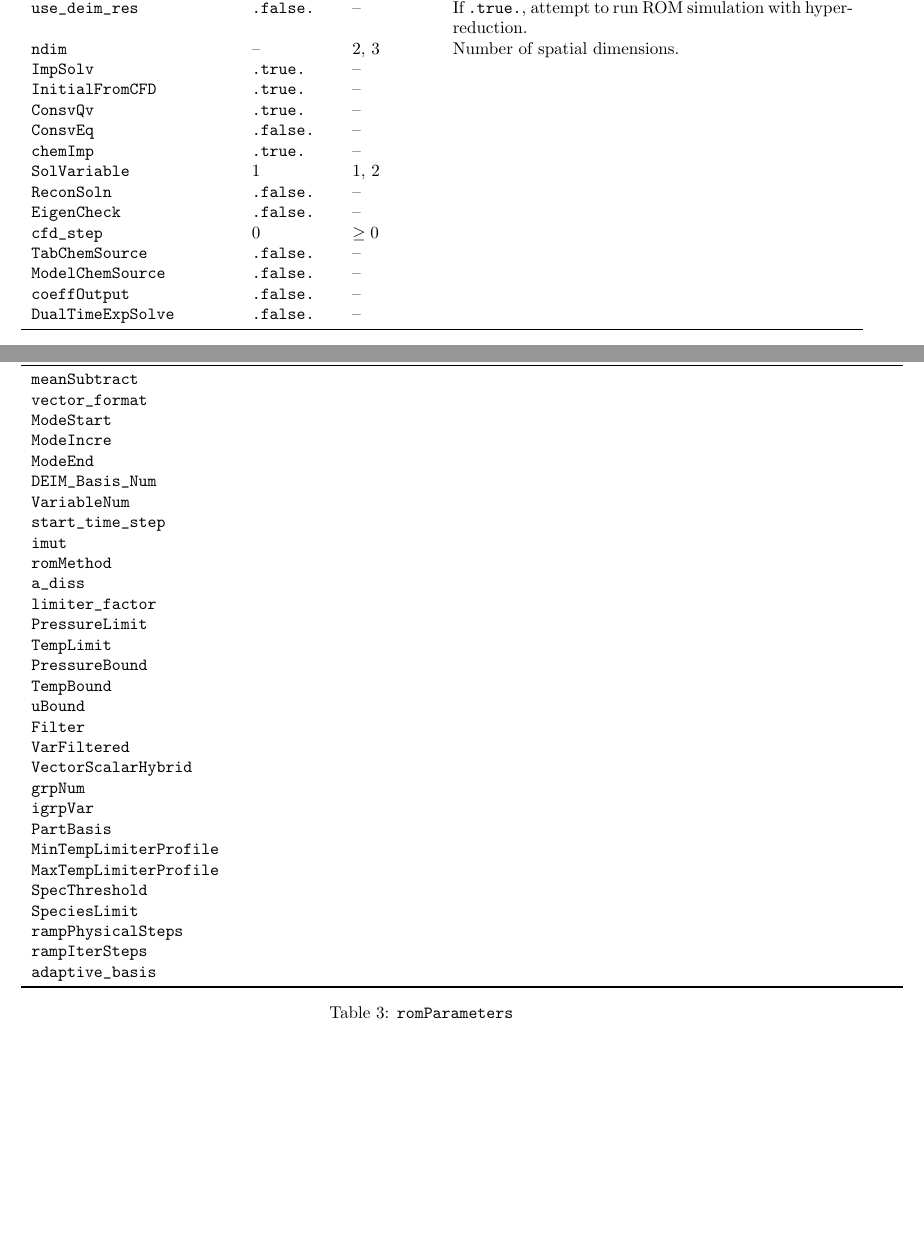
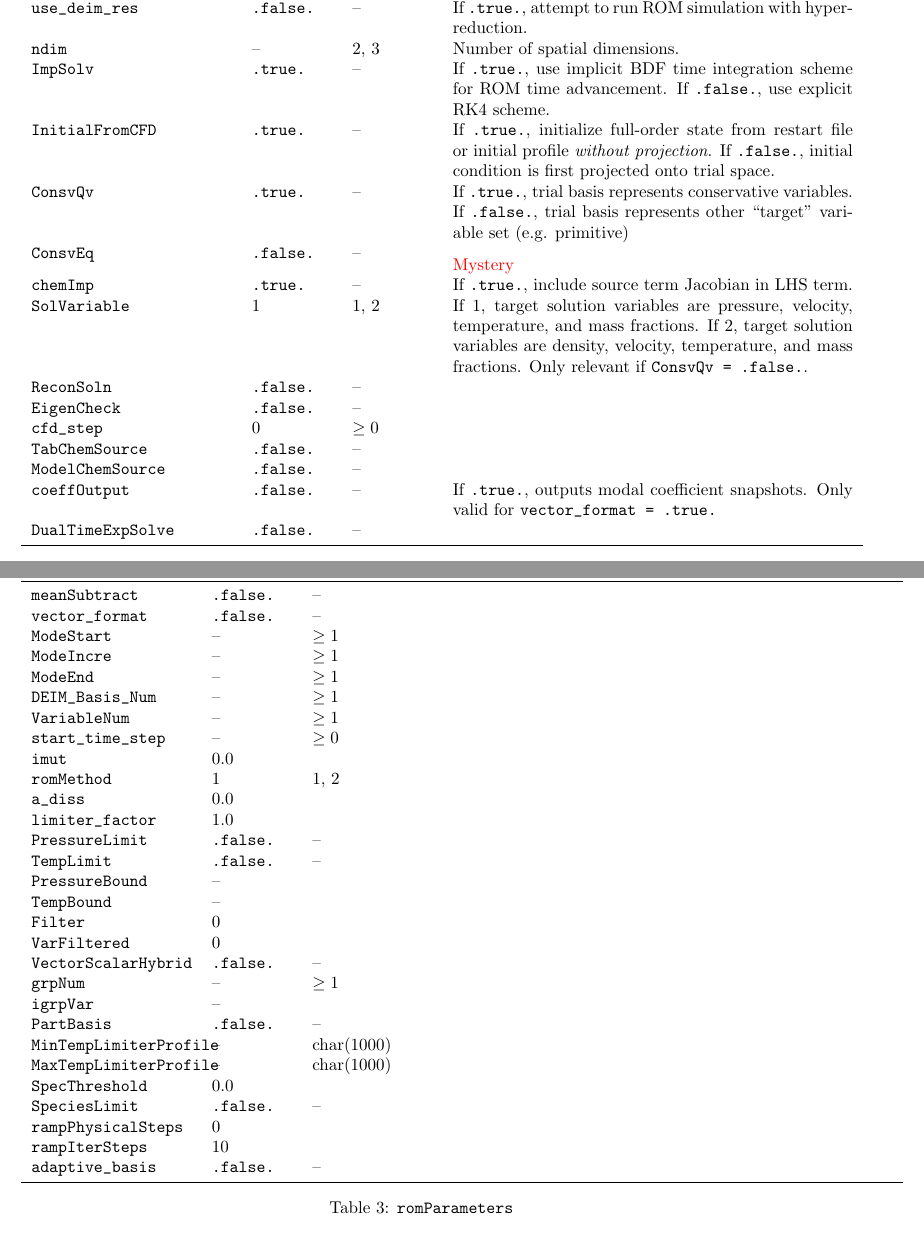
Before and after one commit to cwentland0/GEMS_Documentation, a LaTeX document (main.tex, which reads user_manual.tex): two parts of pages 7 and 9 of 11, joined at a grey line, cut so that both start at the same text, the shorter picture padded with empty space. Compiled offline with pdfLaTeX.

Commit message:
fill out defaults and ranges

```diff
--- a/main.tex
+++ b/main.tex
@@ -5,6 +5,7 @@
 \usepackage{graphicx}
 \usepackage{float}
 \usepackage{booktabs}
+\usepackage{xcolor}
 
 \graphicspath{{./Images/}}
 
--- a/user_manual.tex
+++ b/user_manual.tex
@@ -21,18 +21,18 @@
         \verb|calcROM| & \verb|.false.| & -- & If \verb|.true.|, attempt to run ROM simulation with parameters given in \verb|rom_gems_interface.inp| \\
         \verb|use_deim_res| & \verb|.false.| & -- & If \verb|.true.|, attempt to run ROM simulation with hyper-reduction. \\
         \verb|ndim| & -- & 2, 3 & Number of spatial dimensions. \\
-        \verb|ImpSolv| & \verb|.true.| & -- &  \\
-        \verb|InitialFromCFD| & \verb|.true.| & -- &  \\
-        \verb|ConsvQv| & \verb|.true.| & -- &  \\
-        \verb|ConsvEq| & \verb|.false.| & -- &  \\
-        \verb|chemImp| & \verb|.true.| & -- &  \\
-        \verb|SolVariable| & 1 & 1, 2 &  \\
+        \verb|ImpSolv| & \verb|.true.| & -- & If \verb|.true.|, use implicit BDF time integration scheme for ROM time advancement. If \verb|.false.|, use explicit RK4 scheme. \\
+        \verb|InitialFromCFD| & \verb|.true.| & -- & If \verb|.true.|, initialize full-order state from restart file or initial profile \textit{without projection}. If \verb|.false.|, initial condition is first projected onto trial space.  \\
+        \verb|ConsvQv| & \verb|.true.| & -- & If \verb|.true.|, trial basis represents conservative variables. If \verb|.false.|, trial basis represents other ``target'' variable set (e.g. primitive) \\
+        \verb|ConsvEq| & \verb|.false.| & -- & \color{red}{Mystery} \\
+        \verb|chemImp| & \verb|.true.| & -- & If \verb|.true.|, include source term Jacobian in LHS term. \\
+        \verb|SolVariable| & 1 & 1, 2 & If 1, target solution variables are pressure, velocity, temperature, and mass fractions. If 2, target solution variables are density, velocity, temperature, and mass fractions. Only relevant if \verb|ConsvQv = .false.|. \\
         \verb|ReconSoln|  & \verb|.false.| & -- &  \\
         \verb|EigenCheck| & \verb|.false.| & -- &  \\
         \verb|cfd_step| & 0 & $\ge 0$ &  \\
         \verb|TabChemSource| & \verb|.false.| & -- &  \\
         \verb|ModelChemSource| & \verb|.false.| & -- &  \\
-        \verb|coeffOutput| & \verb|.false.| & -- &  \\
+        \verb|coeffOutput| & \verb|.false.| & -- & If \verb|.true.|, outputs modal coefficient snapshots. Only valid for \verb|vector_format = .true.| \\
         \verb|DualTimeExpSolve| & \verb|.false.| & -- &  \\
         \bottomrule
     \end{tabular}
@@ -83,36 +83,35 @@
         \toprule
         Parameter & Default & Range & Description \\
         \midrule
-        \verb|meanSubtract| &  &  &  \\
-        \verb|vector_format| &  &  &  \\
-        \verb|ModeStart| &  &  &  \\
-        \verb|ModeIncre| &  &  &  \\
-        \verb|ModeEnd| &  &  &  \\
-        \verb|DEIM_Basis_Num| &  &  &  \\
-        \verb|VariableNum| &  &  &  \\
-        \verb|start_time_step| &  &  &  \\
-        \verb|imut| &  &  &  \\
-        \verb|romMethod| &  &  &  \\
-        \verb|a_diss| &  &  &  \\
-        \verb|limiter_factor| &  &  &  \\
-        \verb|PressureLimit| &  &  &  \\
-        \verb|TempLimit| &  &  &  \\
-        \verb|PressureBound| &  &  &  \\
-        \verb|TempBound| &  &  &  \\
-        \verb|uBound| &  &  &  \\
-        \verb|Filter| &  &  &  \\
-        \verb|VarFiltered| &  &  &  \\
-        \verb|VectorScalarHybrid| &  &  &  \\
-        \verb|grpNum| &  &  &  \\
-        \verb|igrpVar| &  &  &  \\
-        \verb|PartBasis| &  &  &  \\
-        \verb|MinTempLimiterProfile| &  &  &  \\
-        \verb|MaxTempLimiterProfile| &  &  &  \\
-        \verb|SpecThreshold| &  &  &  \\
-        \verb|SpeciesLimit| &  &  &  \\
-        \verb|rampPhysicalSteps| &  &  &  \\
-        \verb|rampIterSteps| &  &  &  \\
-        \verb|adaptive_basis| &  &  &  \\
+        \verb|meanSubtract| & \verb|.false.| & -- &  \\
+        \verb|vector_format| & \verb|.false.| & -- &  \\
+        \verb|ModeStart| & -- & $\ge 1$ &  \\
+        \verb|ModeIncre| & -- & $\ge 1$ &  \\
+        \verb|ModeEnd| & -- & $\ge 1$ &  \\
+        \verb|DEIM_Basis_Num| & -- & $\ge 1$ &  \\
+        \verb|VariableNum| & -- & $\ge 1$ &  \\
+        \verb|start_time_step| & -- & $\ge 0$ &  \\
+        \verb|imut| & 0.0 &  &  \\
+        \verb|romMethod| & 1 & 1, 2 &  \\
+        \verb|a_diss| & 0.0 &  &  \\
+        \verb|limiter_factor| & 1.0 &  &  \\
+        \verb|PressureLimit| & \verb|.false.| & -- &  \\
+        \verb|TempLimit| & \verb|.false.| & -- &  \\
+        \verb|PressureBound| & -- &  &  \\
+        \verb|TempBound| & -- &  &  \\
+        \verb|Filter| & 0 &  &  \\
+        \verb|VarFiltered| & 0 &  &  \\
+        \verb|VectorScalarHybrid| & \verb|.false.| & -- &  \\
+        \verb|grpNum| & -- & $\ge 1$ &  \\
+        \verb|igrpVar| & -- &  &  \\
+        \verb|PartBasis| & \verb|.false.| & -- &  \\
+        \verb|MinTempLimiterProfile| & -- & char(1000) &  \\
+        \verb|MaxTempLimiterProfile| & -- & char(1000) &  \\
+        \verb|SpecThreshold| & 0.0 &  &  \\
+        \verb|SpeciesLimit| & \verb|.false.| & -- &  \\
+        \verb|rampPhysicalSteps| & 0 &  &  \\
+        \verb|rampIterSteps| & 10 &  &  \\
+        \verb|adaptive_basis| & \verb|.false.| & -- &  \\
         \bottomrule
     \end{tabular}
     \caption{\texttt{romParameters}}
```
Also changed, not shown: user_manual.tex (54 more changed lines).
